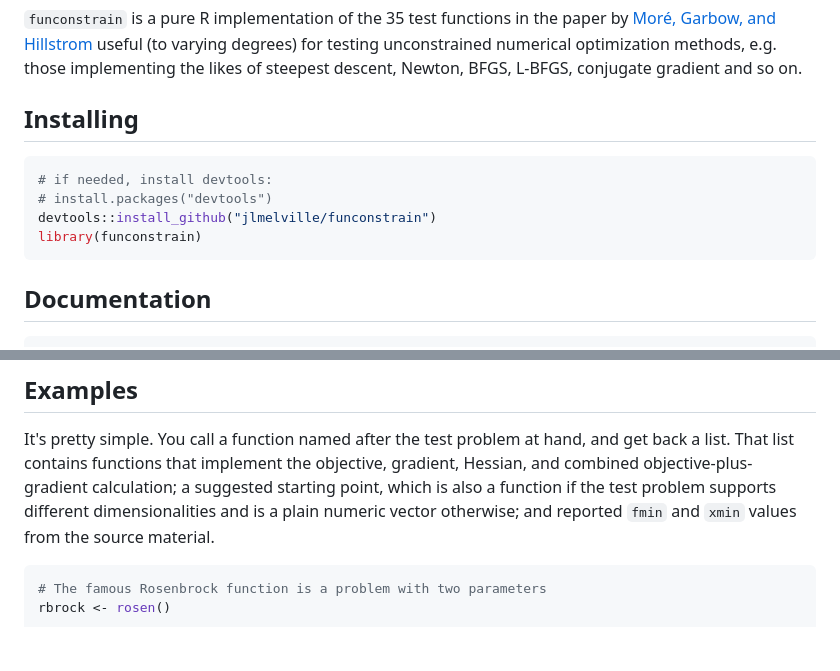
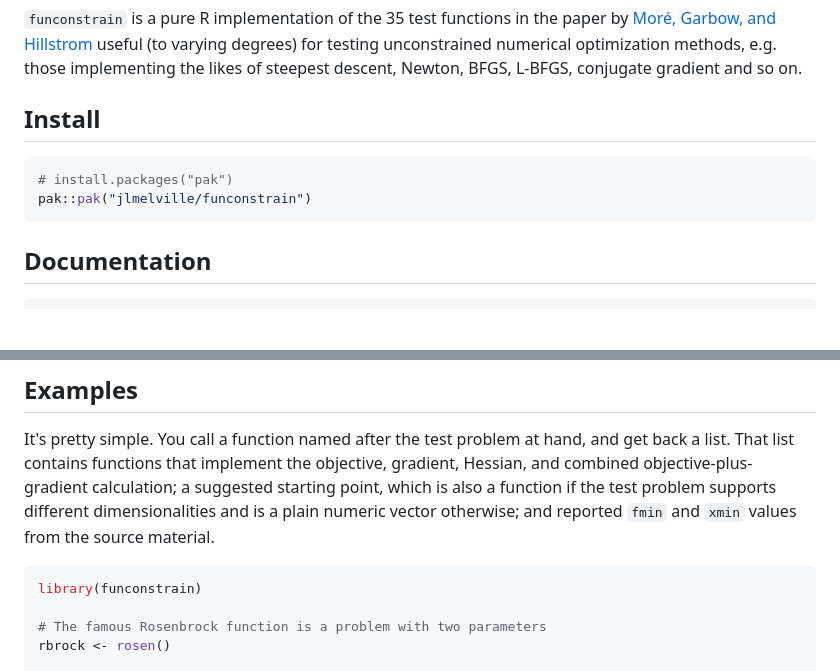
Before and after one commit to jlmelville/funconstrain, a Markdown page: README.md, 2 parts joined by grey strips. Drawn GitHub-style; blank space fills up the shorter version.

Commit message:
use pak for installing

````diff
--- a/README.md
+++ b/README.md
@@ -11,13 +11,11 @@ by [Moré, Garbow, and Hillstrom](https://doi.org/10.1145/355934.355936) useful
 e.g. those implementing the likes of steepest descent, Newton, BFGS, L-BFGS,
 conjugate gradient and so on.
 
-## Installing
+## Install
 
 ```R
-# if needed, install devtools:
-# install.packages("devtools")
-devtools::install_github("jlmelville/funconstrain")
-library(funconstrain)
+# install.packages("pak")
+pak::pak("jlmelville/funconstrain")
 ```
 
 ## Documentation
@@ -36,6 +34,8 @@ dimensionalities and is a plain numeric vector otherwise; and reported `fmin`
 and `xmin` values from the source material.
 
 ```R
+library(funconstrain)
+
 # The famous Rosenbrock function is a problem with two parameters
 rbrock <- rosen()
 
````
